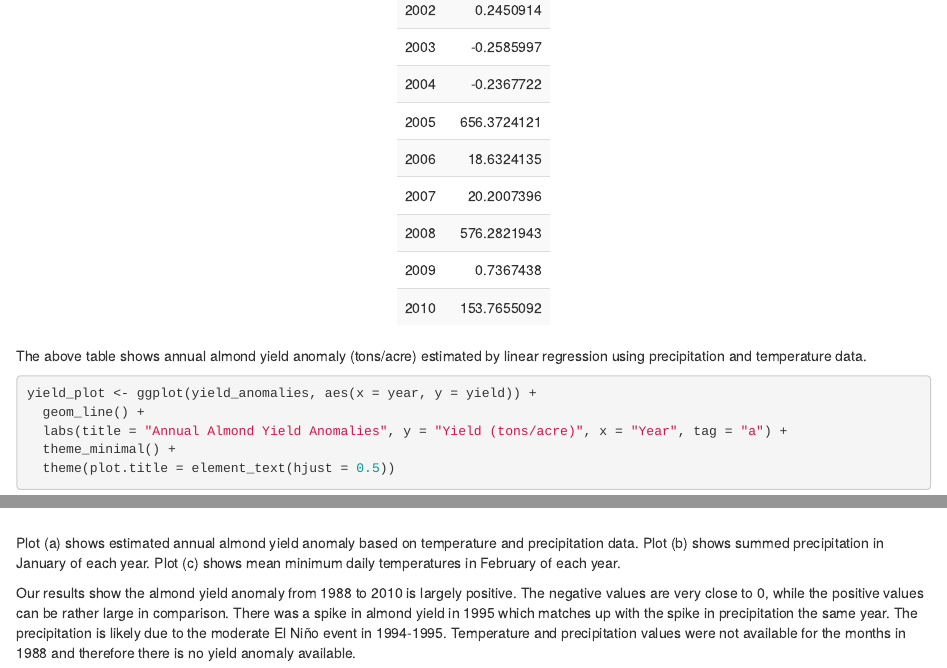
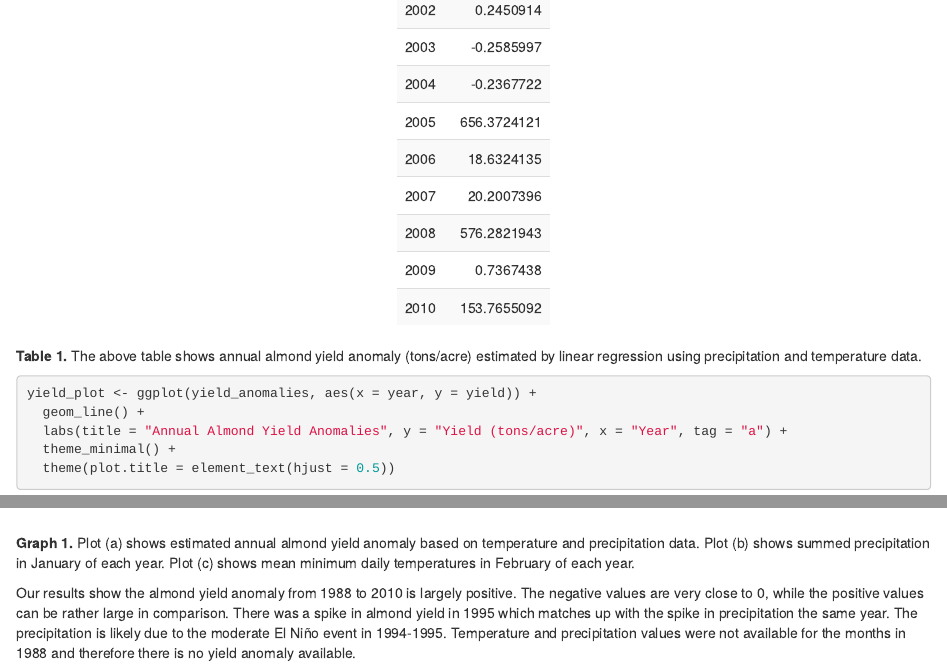
Before and after one commit to genchiong/ESM232, an R Markdown document (assignments/assignment2_almond.Rmd): the page in a window 1100 px wide, from 910 px down, and a second part further down, joined at a grey line. Rendered offline with R 4.5, knitr and Pandoc, with nearby package versions; both versions are drawn in the output format of the newer one.

Commit message:
edited table/graph captions

````diff
--- a/assignments/assignment2_almond.Rmd
+++ b/assignments/assignment2_almond.Rmd
@@ -2,7 +2,7 @@
 title: "ESM 262 Assignment 2 - Almond Yield"
 author: "Genevieve Chiong, Peter Menzies, Cullen Molitor"
 date: "4/9/2022"
-output: pdf_document
+output: html_document
 ---
 
 ```{r setup, include=FALSE}
@@ -30,7 +30,7 @@ yield_anomalies %>% kable(col.names = c("Year",
                 full_width = FALSE)
 ```
 
-The above table shows annual almond yield anomaly (tons/acre) estimated by linear regression using precipitation and temperature data.
+**Table 1.** The above table shows annual almond yield anomaly (tons/acre) estimated by linear regression using precipitation and temperature data.
 
 ```{r}
 yield_plot <- ggplot(yield_anomalies, aes(x = year, y = yield)) +
@@ -71,7 +71,7 @@ yield_plot / precip_plot / temp_plot
 ```
 
 
-Plot (a) shows estimated annual almond yield anomaly based on temperature and precipitation data.
+**Graph 1.** Plot (a) shows estimated annual almond yield anomaly based on temperature and precipitation data.
 Plot (b) shows summed precipitation in January of each year.
 Plot (c) shows mean minimum daily temperatures in February of each year.
 
````
Also changed, not shown: assignments/assignment2_almond.html.
